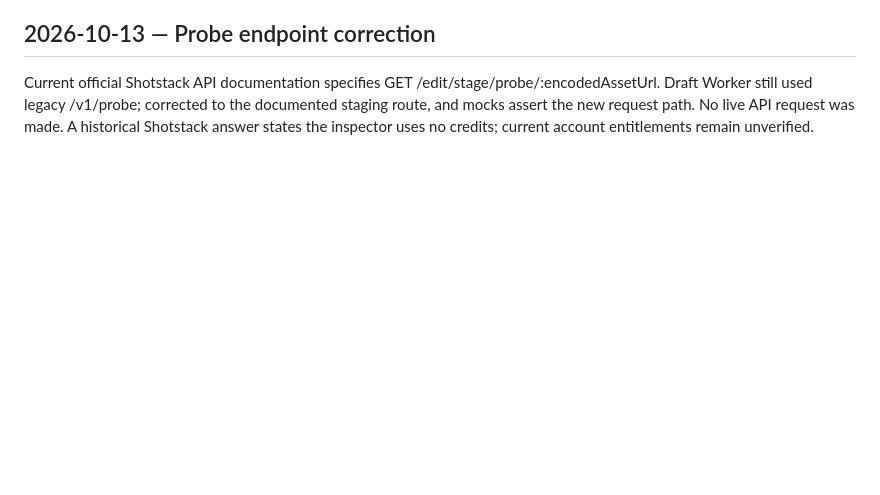
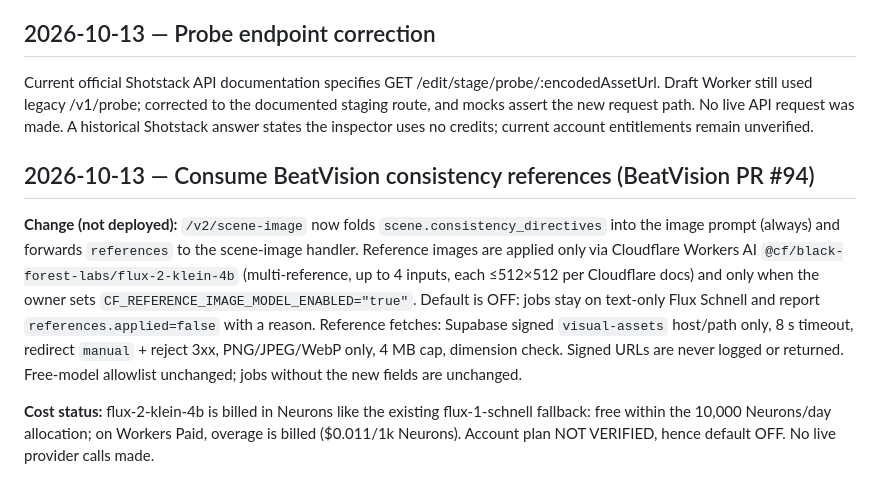
Before and after one commit to DaddyDom8249/BeatVision-arena, a Markdown page: PROJECT_LOG.md, the part around the change. Drawn GitHub-style; blank space fills up the shorter version.

Commit message:
Log consistency reference gateway support

```diff
--- a/PROJECT_LOG.md
+++ b/PROJECT_LOG.md
@@ -75,3 +75,10 @@ Mobile production evidence: Gradio accepted a job and subsequently reported an S
 ## 2026-10-13 — Probe endpoint correction
 
 Current official Shotstack API documentation specifies GET /edit/stage/probe/:encodedAssetUrl. Draft Worker still used legacy /v1/probe; corrected to the documented staging route, and mocks assert the new request path. No live API request was made. A historical Shotstack answer states the inspector uses no credits; current account entitlements remain unverified.
+
+
+## 2026-10-13 — Consume BeatVision consistency references (BeatVision PR #94)
+
+**Change (not deployed):** `/v2/scene-image` now folds `scene.consistency_directives` into the image prompt (always) and forwards `references` to the scene-image handler. Reference images are applied only via Cloudflare Workers AI `@cf/black-forest-labs/flux-2-klein-4b` (multi-reference, up to 4 inputs, each ≤512×512 per Cloudflare docs) and only when the owner sets `CF_REFERENCE_IMAGE_MODEL_ENABLED="true"`. Default is OFF: jobs stay on text-only Flux Schnell and report `references.applied=false` with a reason. Reference fetches: Supabase signed `visual-assets` host/path only, 8 s timeout, redirect `manual` + reject 3xx, PNG/JPEG/WebP only, 4 MB cap, dimension check. Signed URLs are never logged or returned. Free-model allowlist unchanged; jobs without the new fields are unchanged.
+
+**Cost status:** flux-2-klein-4b is billed in Neurons like the existing flux-1-schnell fallback: free within the 10,000 Neurons/day allocation; on Workers Paid, overage is billed ($0.011/1k Neurons). Account plan NOT VERIFIED, hence default OFF. No live provider calls made.
```
